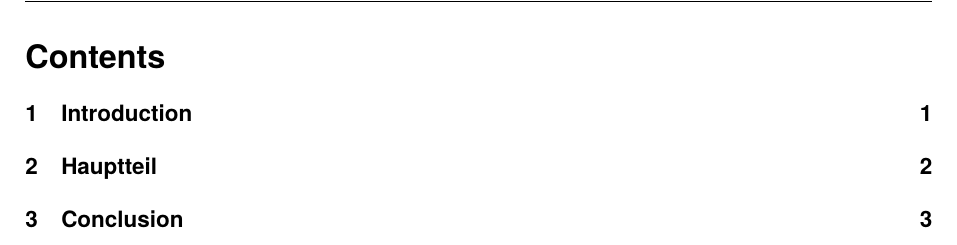
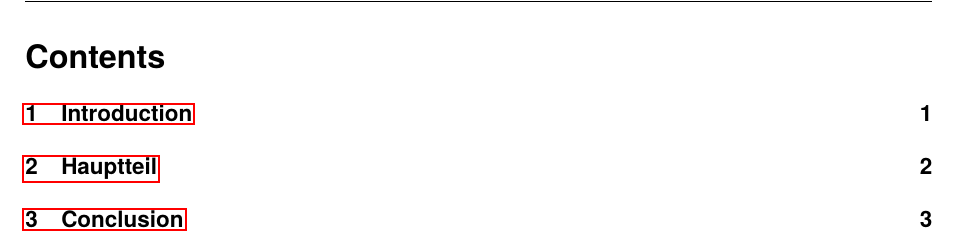
Before and after one commit to LinusBongen/LaTeX-examples, a LaTeX document (paper/en/main.tex): part of page 3 of 9, cut so that both start at the same text. Compiled offline with pdfLaTeX.

Commit message:
add \usepackage{hyperref}

```diff
--- a/paper/en/main.tex
+++ b/paper/en/main.tex
@@ -14,6 +14,7 @@
 \usepackage{tocbasic}                                                   % Table of contents adjustments
 \usepackage{acronym}                                                    % List of acronyms
 \usepackage{amsmath}                                                    % Enhanced mathematical functions
+\usepackage{hyperref}                                                   % Load the hyperref package to enable hyperlinks
 
 \addbibresource{literature.bib}                                         % Load bibliography file
 
```
Also changed, not shown: paper/en/main.pdf.
